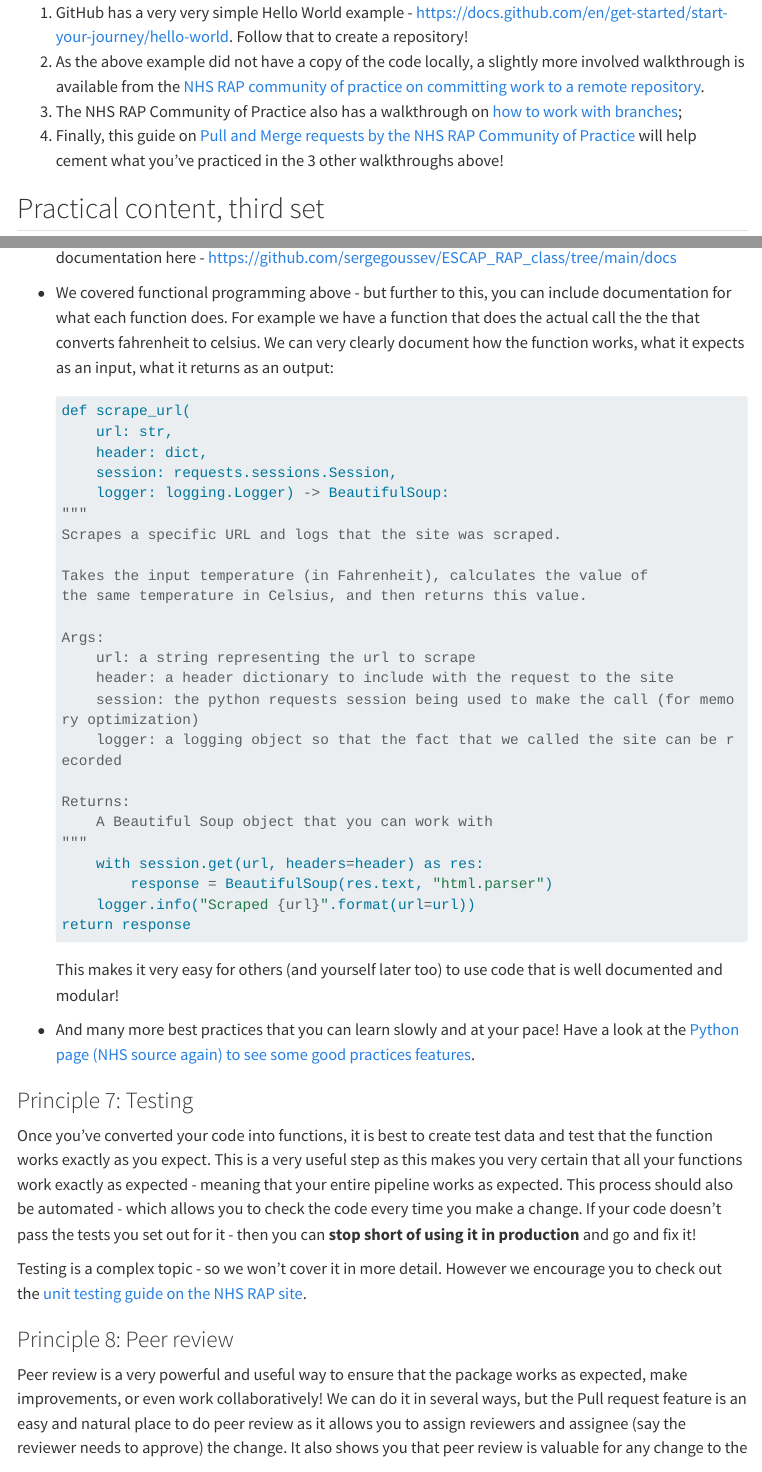
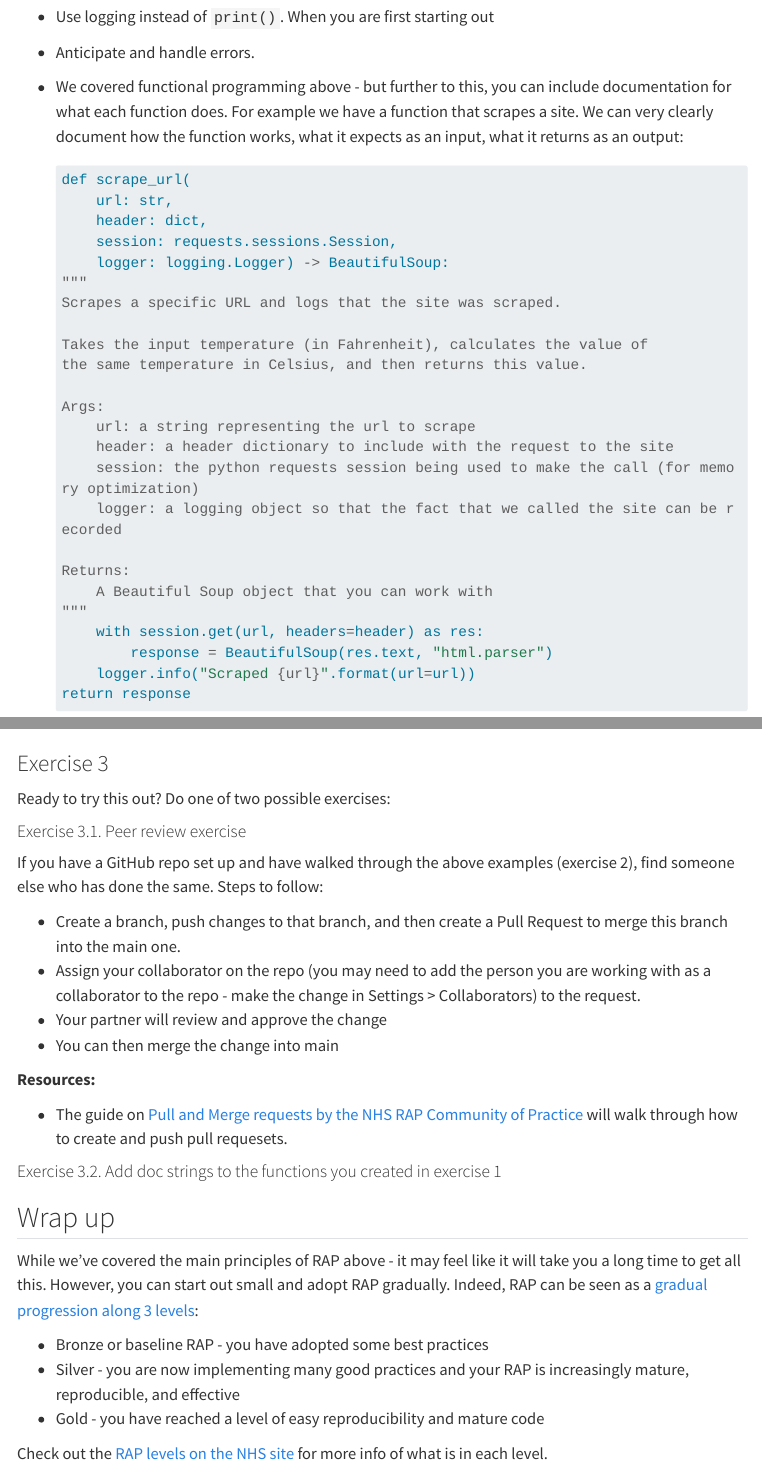
Before and after one commit to ESCAP-SD/ESCAP_RAP_class, a Quarto document (docs/teaching_materials/sept_18/sept_18_session.qmd): the page in a window 1100 px wide, from 5960 px down before the commit and from 6800 px down after it, and a second part further down, joined at a grey line. Rendered offline with R 4.5, knitr and Pandoc in place of Quarto, with nearby package versions; menus at the side of the page are left out; long lines of code are wrapped.

Commit message:
wrote out exercise 3

````diff
--- a/docs/teaching_materials/sept_18/sept_18_session.qmd
+++ b/docs/teaching_materials/sept_18/sept_18_session.qmd
@@ -179,8 +179,7 @@ There are several exercises we recommend you try at your own pace. As these may
 
 1.  GitHub has a very very simple Hello World example - <https://docs.github.com/en/get-started/start-your-journey/hello-world>. Follow that to create a repository!
 2.  As the above example did not have a copy of the code locally, a slightly more involved walkthrough is available from the [NHS RAP community of practice on committing work to a remote repository](https://nhsdigital.github.io/rap-community-of-practice/training_resources/git/git_walkthroughs/committing_work_walkthrough/).
-3.  The NHS RAP Community of Practice also has a walkthrough on [how to work with branches](https://nhsdigital.github.io/rap-community-of-practice/training_resources/git/git_walkthroughs/working_with_branches_walkthrough/);
-4.  Finally, this guide on [Pull and Merge requests by the NHS RAP Community of Practice](https://nhsdigital.github.io/rap-community-of-practice/training_resources/git/git_walkthroughs/pull_and_merge_requests_walkthrough/) will help cement what you've practiced in the 3 other walkthroughs above!
+3.  The NHS RAP Community of Practice also has a walkthrough on [how to work with branches](https://nhsdigital.github.io/rap-community-of-practice/training_resources/git/git_walkthroughs/working_with_branches_walkthrough/)
 
 ## Practical content, third set {#practical-set-three}
 
@@ -202,7 +201,11 @@ There are a few good practices that you should adopt when you develop:
 
     For instance for this class (as its a repository) stores all docs as `qmd` files (which are a type of quarto markup file that renders into the beautiful html site by `quarto`). Have a look at the raw documentation here - <https://github.com/sergegoussev/ESCAP_RAP_class/tree/main/docs>
 
--   We covered functional programming above - but further to this, you can include documentation for what each function does. For example we have a function that does the actual call the the that converts fahrenheit to celsius. We can very clearly document how the function works, what it expects as an input, what it returns as an output:
+-   Use logging instead of `print()`. When you are first starting out
+
+-   Anticipate and handle errors.
+
+-   We covered functional programming above - but further to this, you can include documentation for what each function does. For example we have a function that scrapes a site. We can very clearly document how the function works, what it expects as an input, what it returns as an output:
 
     ``` python
     def scrape_url(
@@ -251,6 +254,23 @@ Peer review is a very powerful and useful way to ensure that the package works a
 
 ### Exercise 3
 
+Ready to try this out? Do one of two possible exercises:
+
+#### Exercise 3.1. Peer review exercise
+
+If you have a GitHub repo set up and have walked through the above examples (exercise 2), find someone else who has done the same. Steps to follow:
+
+-   Create a branch, push changes to that branch, and then create a Pull Request to merge this branch into the main one.
+-   Assign your collaborator on the repo (you may need to add the person you are working with as a collaborator to the repo - make the change in Settings \> Collaborators) to the request.
+-   Your partner will review and approve the change
+-   You can then merge the change into main
+
+**Resources:**
+
+-   The guide on [Pull and Merge requests by the NHS RAP Community of Practice](https://nhsdigital.github.io/rap-community-of-practice/training_resources/git/git_walkthroughs/pull_and_merge_requests_walkthrough/) will walk through how to create and push pull requesets.
+
+#### Exercise 3.2. Add doc strings to the functions you created in exercise 1
+
 ## Wrap up
 
 While we've covered the main principles of RAP above - it may feel like it will take you a long time to get all this. However, you can start out small and adopt RAP gradually. Indeed, RAP can be seen as a [gradual progression along 3 levels](https://nhsdigital.github.io/rap-community-of-practice/introduction_to_RAP/levels_of_RAP/):
````
Also changed, not shown: docs/teaching_materials/sept_18/sept_18_session.qmd (4 more changed lines).
